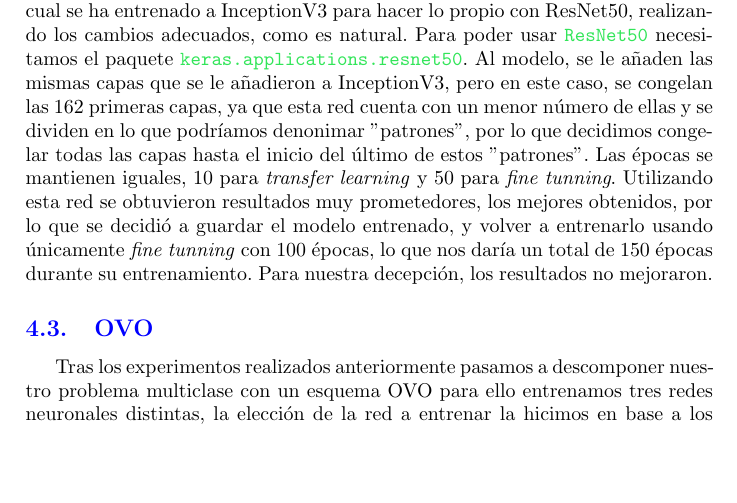
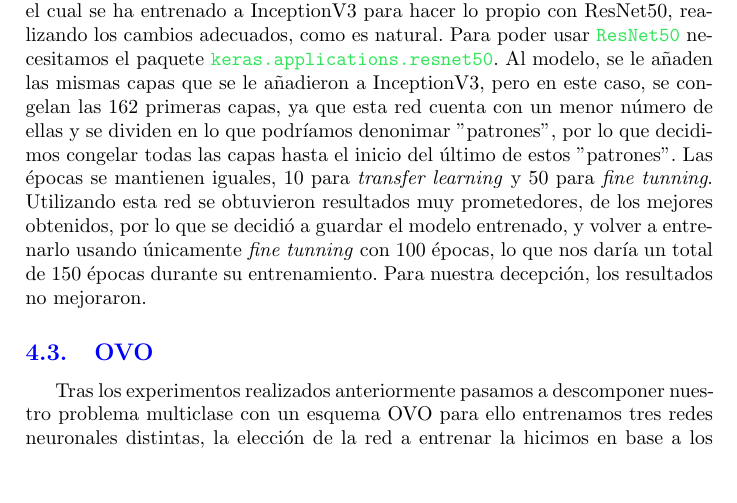
Before and after one commit to grivasgervilla/Intel-CervicalCancer-KaggleCompetition, a LaTeX document (memoria/memoria.tex, which reads memoria/capitulos/tecnicas.tex): part of page 8 of 12, cut so that both start at the same text. Compiled offline with pdfLaTeX.

Commit message:
Corrigiendo error

```diff
--- a/memoria/capitulos/tecnicas.tex
+++ b/memoria/capitulos/tecnicas.tex
@@ -78,44 +78,7 @@ Este modelo cuenta con una serie de pesos preentrenados usando ImageNet. Lo prim
 
 \subsubsection{ResNet50}
 
-Este modelo, en cuanto a funcionamiento por parte del usuario, es muy similar al modelo anterior, por lo que realmente, se podría utilizar un script de en el cual se ha entrenado a InceptionV3 para hacer lo propio con ResNet50, realizando los cambios adecuados, como es natural. Para poder usar \code{ResNet50} necesitamos el paquete \code{keras.applications.resnet50}. Al modelo, se le añaden las mismas capas que se le añadieron a InceptionV3, pero en este caso, se congelan las 162 primeras capas, ya que esta red cuenta con un menor número de ellas y se dividen en lo que podríamos denonimar "patrones", por lo que decidimos congelar todas las capas hasta el inicio del último de estos "patrones". Las épocas se mantienen iguales, 10 para \textit{transfer learning} y 50 para \textit{fine tunning}. Utilizando esta red se obtuvieron resultados muy prometedores, los mejores obtenidos, por lo que se decidió a guardar el modelo entrenado, y volver a entrenarlo usando únicamente \textit{fine tunning} con 100 épocas, lo que nos daría un total de 150 épocas durante su entrenamiento. Para nuestra decepción, los resultados no mejoraron.
-
-
-
-
-
-
-
-
-
-
-
-
-
-
-
-
-
-
-
-
-
-
-
-
-
-
-
-
-
-
-
-
-
-
-
-
-
+Este modelo, en cuanto a funcionamiento por parte del usuario, es muy similar al modelo anterior, por lo que realmente, se podría utilizar un script de en el cual se ha entrenado a InceptionV3 para hacer lo propio con ResNet50, realizando los cambios adecuados, como es natural. Para poder usar \code{ResNet50} necesitamos el paquete \code{keras.applications.resnet50}. Al modelo, se le añaden las mismas capas que se le añadieron a InceptionV3, pero en este caso, se congelan las 162 primeras capas, ya que esta red cuenta con un menor número de ellas y se dividen en lo que podríamos denonimar "patrones", por lo que decidimos congelar todas las capas hasta el inicio del último de estos "patrones". Las épocas se mantienen iguales, 10 para \textit{transfer learning} y 50 para \textit{fine tunning}. Utilizando esta red se obtuvieron resultados muy prometedores, de los mejores obtenidos, por lo que se decidió a guardar el modelo entrenado, y volver a entrenarlo usando únicamente \textit{fine tunning} con 100 épocas, lo que nos daría un total de 150 épocas durante su entrenamiento. Para nuestra decepción, los resultados no mejoraron.
 
 
 \subsection{OVO}
```
